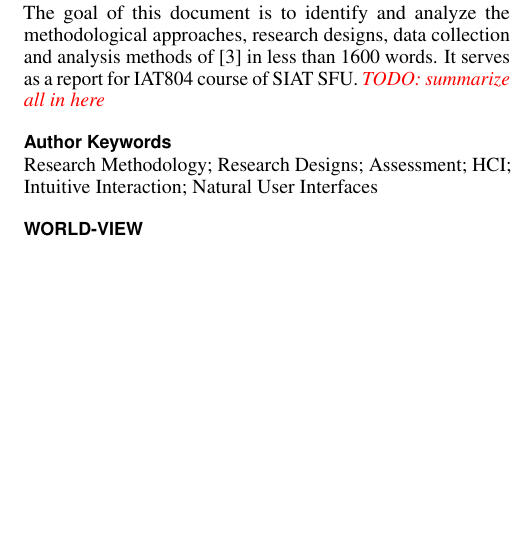
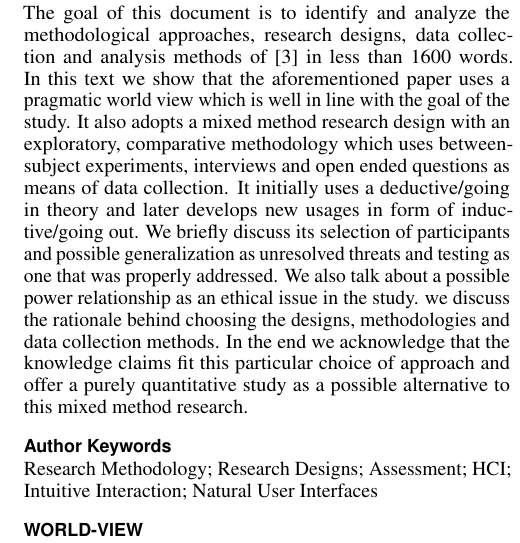
Before and after one commit to rajabiseraji/IAT804, a LaTeX document (2- Short paper/CHI 2020 Template/proceedings.tex): part of one column of page 1 of 2, cut so that both start at the same text, the shorter picture padded with empty space. Compiled offline with pdfLaTeX.

Commit message:
fix(abstract): summarizes the whole thing in abstract

```diff
--- a/2- Short paper/CHI 2020 Template/proceedings.tex
+++ b/2- Short paper/CHI 2020 Template/proceedings.tex
@@ -142,7 +142,7 @@
 \maketitle
 
 \begin{abstract}
-  The goal of this document is to  identify and analyze the methodological approaches, research designs, data collection and analysis methods of \cite{10.1093/iwc/iwv003} in less than 1600 words. It serves as a report for IAT804 course of SIAT SFU. \emph{\textcolor{red}{TODO: summarize all in here}}
+  The goal of this document is to  identify and analyze the methodological approaches, research designs, data collection and analysis methods of \cite{10.1093/iwc/iwv003} in less than 1600 words. In this text we show that the aforementioned paper uses a pragmatic world view which is well in line with the goal of the study. It also adopts a mixed method research design with an exploratory, comparative methodology which uses between-subject experiments, interviews and open ended questions as means of data collection. It initially uses a deductive/going in theory and later develops new usages in form of inductive/going out. We briefly discuss its selection of participants and possible generalization as unresolved threats and testing as one that was properly addressed. We also talk about a possible power relationship as an ethical issue in the study. we discuss the rationale behind choosing the designs, methodologies and data collection methods. In the end we acknowledge that the knowledge claims fit this particular choice of approach and offer a purely quantitative study as a possible alternative to this mixed method research.
 \end{abstract}
 
 
```
Also changed, not shown: 2- Short paper/CHI 2020 Template/proceedings.pdf, 3 other files.
